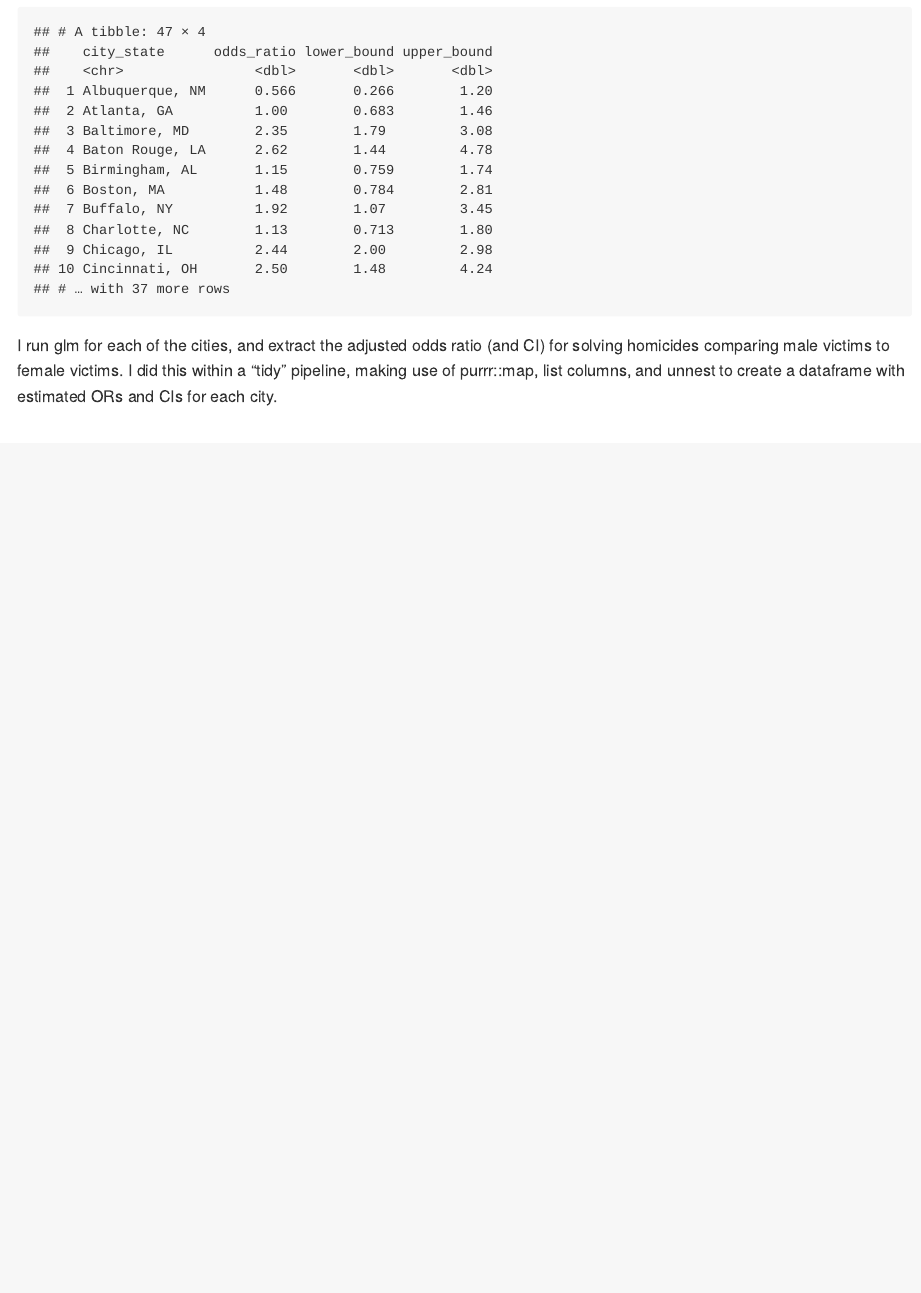
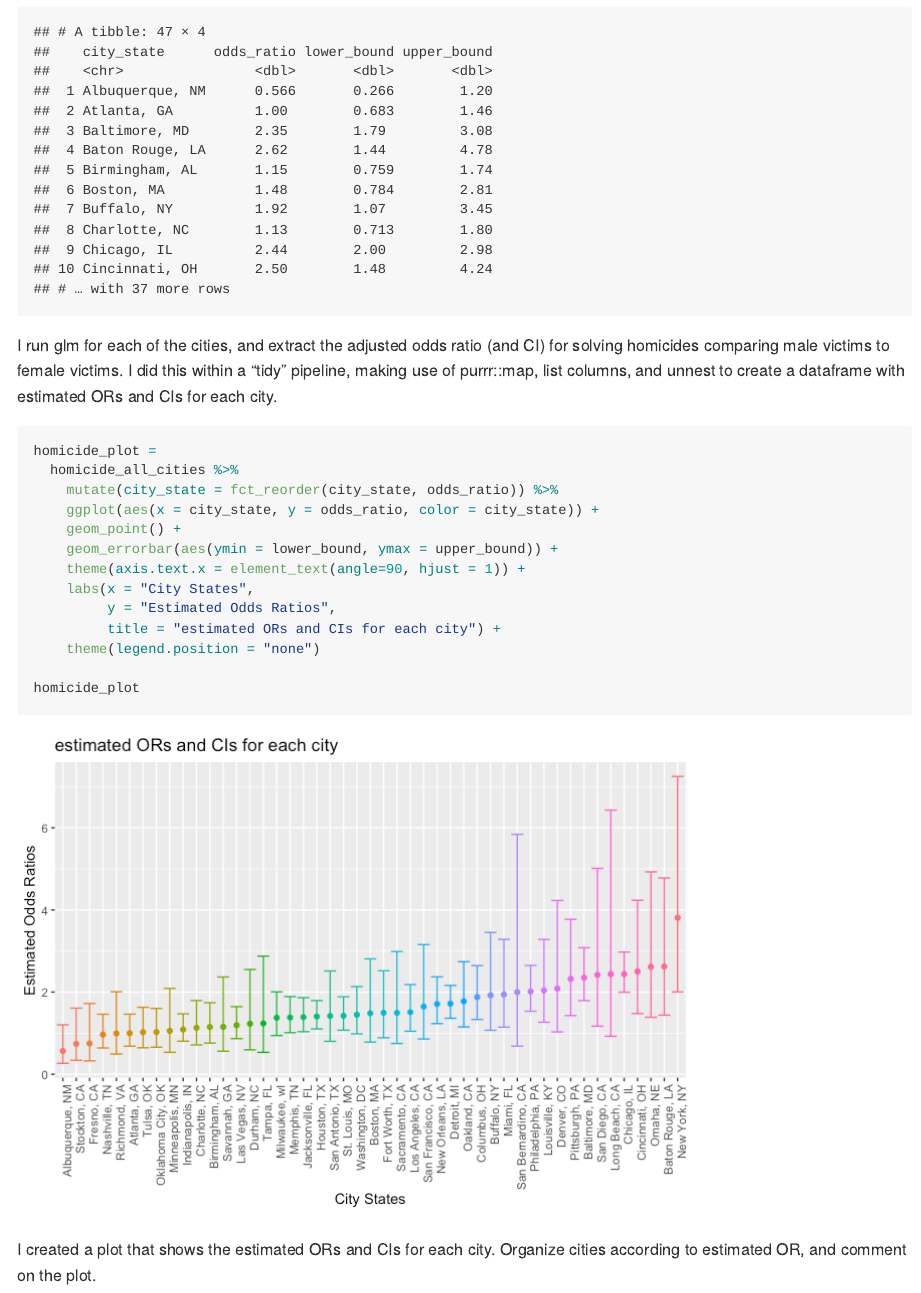
Before and after one commit to YuxinLiu98/p8105_hw6_yl4610, an R Markdown document (p8105_hw6_yl4610.Rmd): the page in a window 1100 px wide, from 1970 px down. The pictures show the output file p8105_hw6_yl4610.md that the author committed with the source, drawn offline in the style of GitHub; long lines of code are wrapped.

Commit message:
Q2: created a plot showing estimated ORs and CIs for each city

````diff
--- a/p8105_hw6_yl4610.Rmd
+++ b/p8105_hw6_yl4610.Rmd
@@ -60,5 +60,22 @@ homicide_all_cities =
 
 homicide_all_cities
 ```
+I run glm for each of the cities, and extract the adjusted odds ratio (and CI) for solving homicides comparing male victims to female victims. I did this within a “tidy” pipeline, making use of purrr::map, list columns, and unnest to create a dataframe with estimated ORs and CIs for each city.
 
-I run glm for each of the cities, and extract the adjusted odds ratio (and CI) for solving homicides comparing male victims to female victims. I did this within a “tidy” pipeline, making use of purrr::map, list columns, and unnest to create a dataframe with estimated ORs and CIs for each city.
+```{r}
+homicide_plot =
+  homicide_all_cities %>%
+    mutate(city_state = fct_reorder(city_state, odds_ratio)) %>%
+    ggplot(aes(x = city_state, y = odds_ratio, color = city_state)) +
+    geom_point() +
+    geom_errorbar(aes(ymin = lower_bound, ymax = upper_bound)) +
+    theme(axis.text.x = element_text(angle=90, hjust = 1)) +
+    labs(x = "City States",
+         y = "Estimated Odds Ratios",
+         title = "estimated ORs and CIs for each city") +
+    theme(legend.position = "none")
+
+homicide_plot
+```
+
+I created a plot that shows the estimated ORs and CIs for each city. Organize cities according to estimated OR, and comment on the plot.
````
Also changed, not shown: p8105_hw6_yl4610.md, p8105_hw6_yl4610_files/figure-gfm/unnamed-chunk-4-1.png (added).
